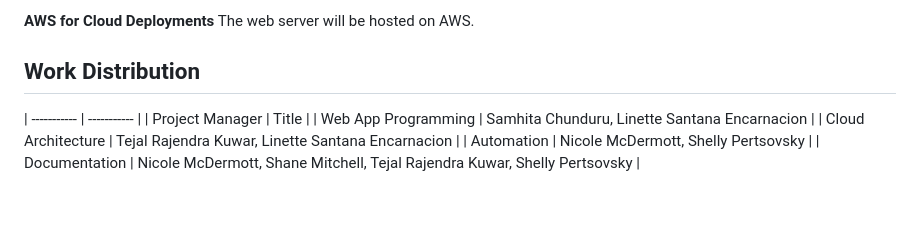
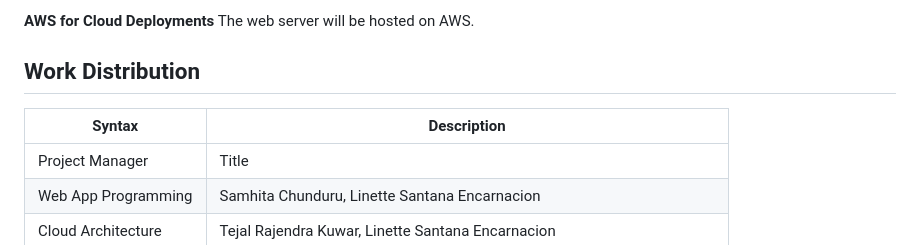
Before and after one commit to nicoxmcd/ExerQ, a Markdown page: README.md, the part around the change. GitHub-like rendering; blank space fills up the shorter version.

```diff
--- a/README.md
+++ b/README.md
@@ -27,6 +27,7 @@ As we continue to make updates to the main branch in the project repository, it
 The web server will be hosted on AWS.
 
 ## Work Distribution
+| Syntax | Description |
 | ----------- | ----------- |
 | Project Manager | Title |
 | Web App Programming | Samhita Chunduru, Linette Santana Encarnacion  |
```
